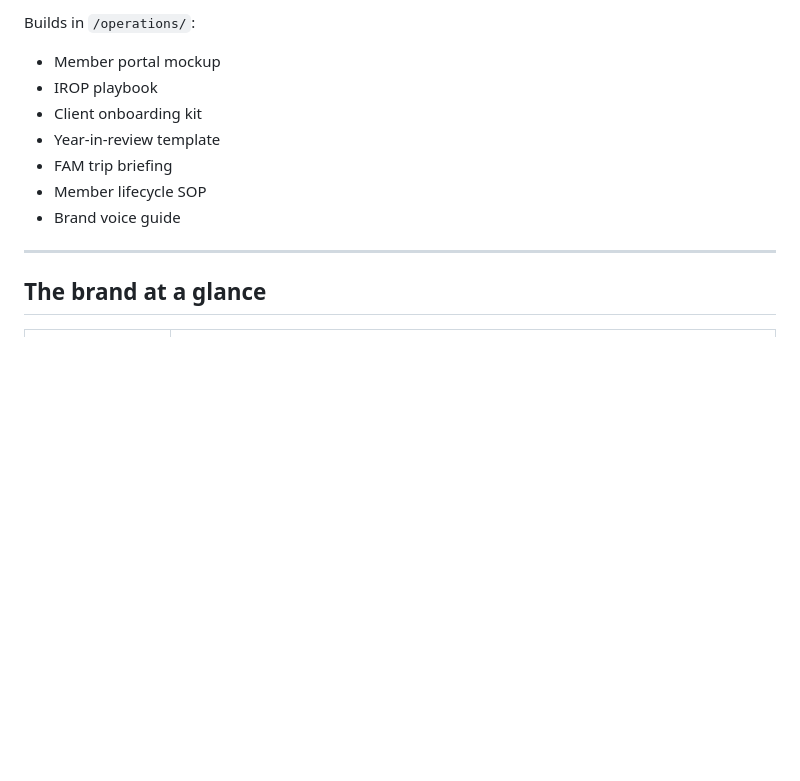
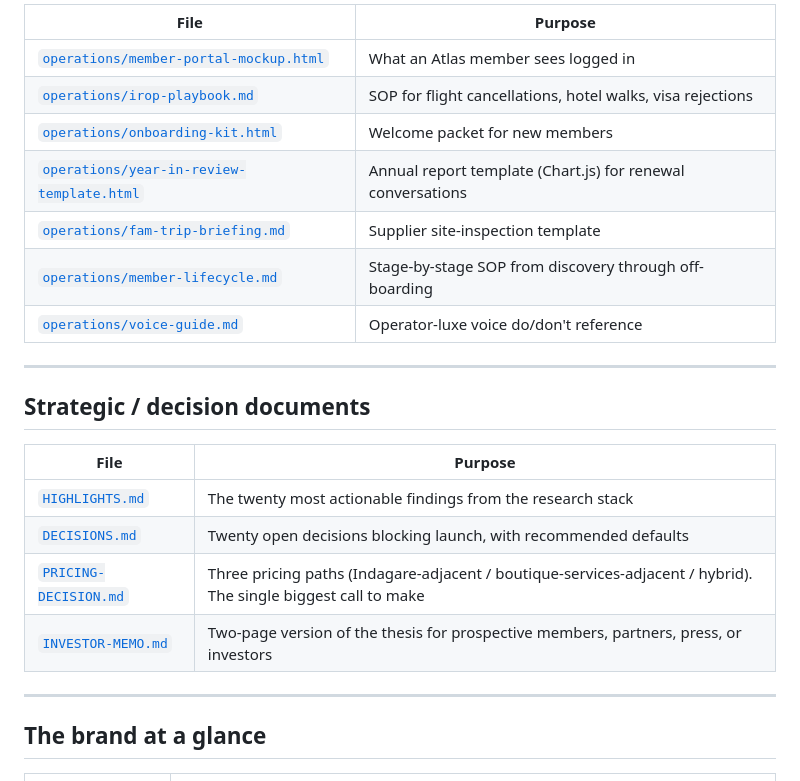
Before and after one commit to adamsharvit97/Travel-agent, a Markdown page: README.md, the part around one of its changes. Rendered like a GitHub page; blank space fills up the shorter version.

```diff
--- a/README.md
+++ b/README.md
@@ -87,12 +88,24 @@ Forensic competitive teardowns, adjacent-business analyses, and brand-register s
 
-Builds in `/operations/`:
-- Member portal mockup
-- IROP playbook
-- Client onboarding kit
-- Year-in-review template
-- FAM trip briefing
-- Member lifecycle SOP
-- Brand voice guide
+| File | Purpose |
+|---|---|
+| [`operations/member-portal-mockup.html`](operations/member-portal-mockup.html) | What an Atlas member sees logged in |
+| [`operations/irop-playbook.md`](operations/irop-playbook.md) | SOP for flight cancellations, hotel walks, visa rejections |
+| [`operations/onboarding-kit.html`](operations/onboarding-kit.html) | Welcome packet for new members |
+| [`operations/year-in-review-template.html`](operations/year-in-review-template.html) | Annual report template (Chart.js) for renewal conversations |
+| [`operations/fam-trip-briefing.md`](operations/fam-trip-briefing.md) | Supplier site-inspection template |
+| [`operations/member-lifecycle.md`](operations/member-lifecycle.md) | Stage-by-stage SOP from discovery through off-boarding |
+| [`operations/voice-guide.md`](operations/voice-guide.md) | Operator-luxe voice do/don't reference |
+
+---
+
+## Strategic / decision documents
+
+| File | Purpose |
+|---|---|
+| [`HIGHLIGHTS.md`](HIGHLIGHTS.md) | The twenty most actionable findings from the research stack |
+| [`DECISIONS.md`](DECISIONS.md) | Twenty open decisions blocking launch, with recommended defaults |
+| [`PRICING-DECISION.md`](PRICING-DECISION.md) | Three pricing paths (Indagare-adjacent / boutique-services-adjacent / hybrid). The single biggest call to make |
+| [`INVESTOR-MEMO.md`](INVESTOR-MEMO.md) | Two-page version of the thesis for prospective members, partners, press, or investors |
 
 ---
 
```
Also changed, not shown: other parts of README.md (+10 -9 lines).
